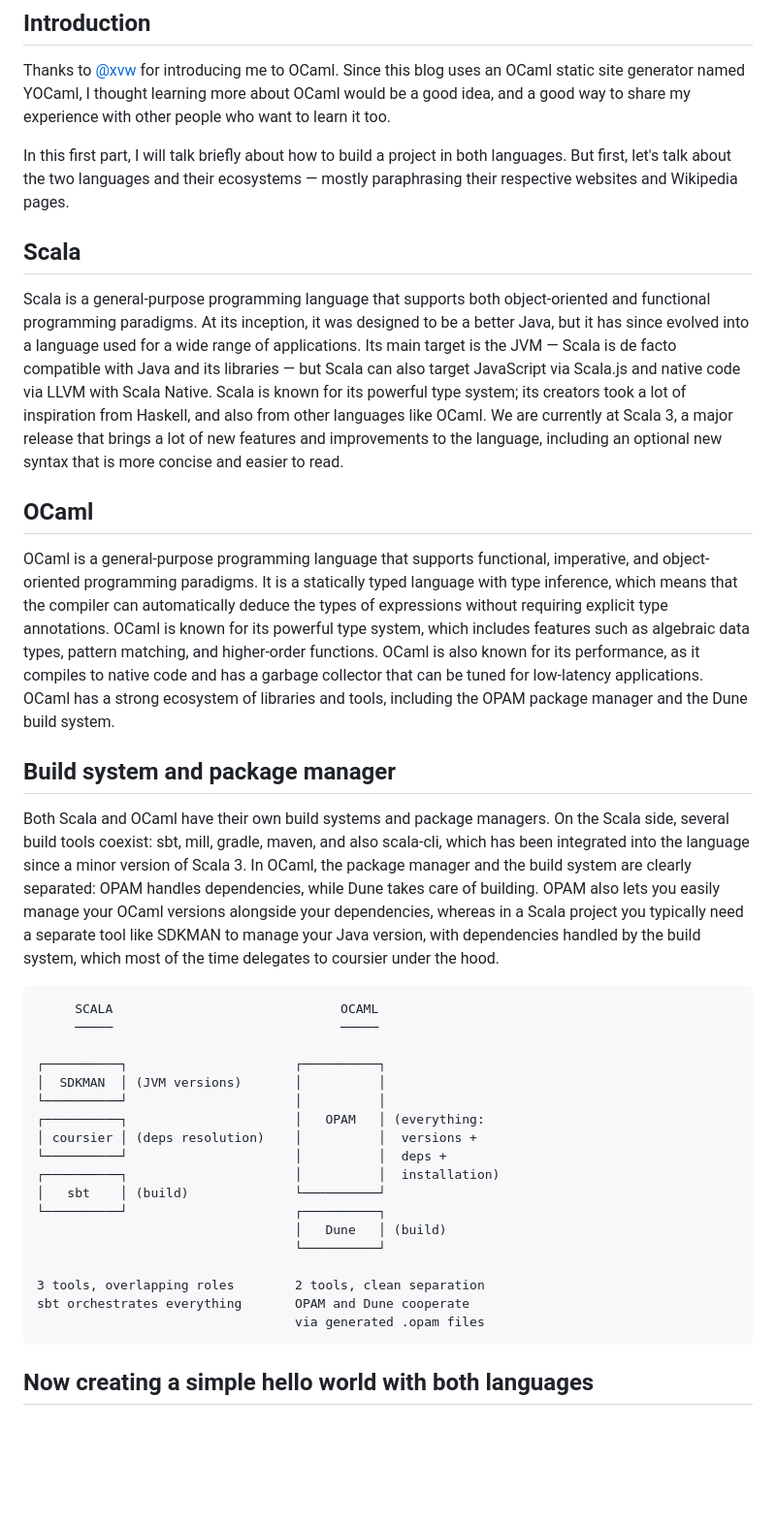
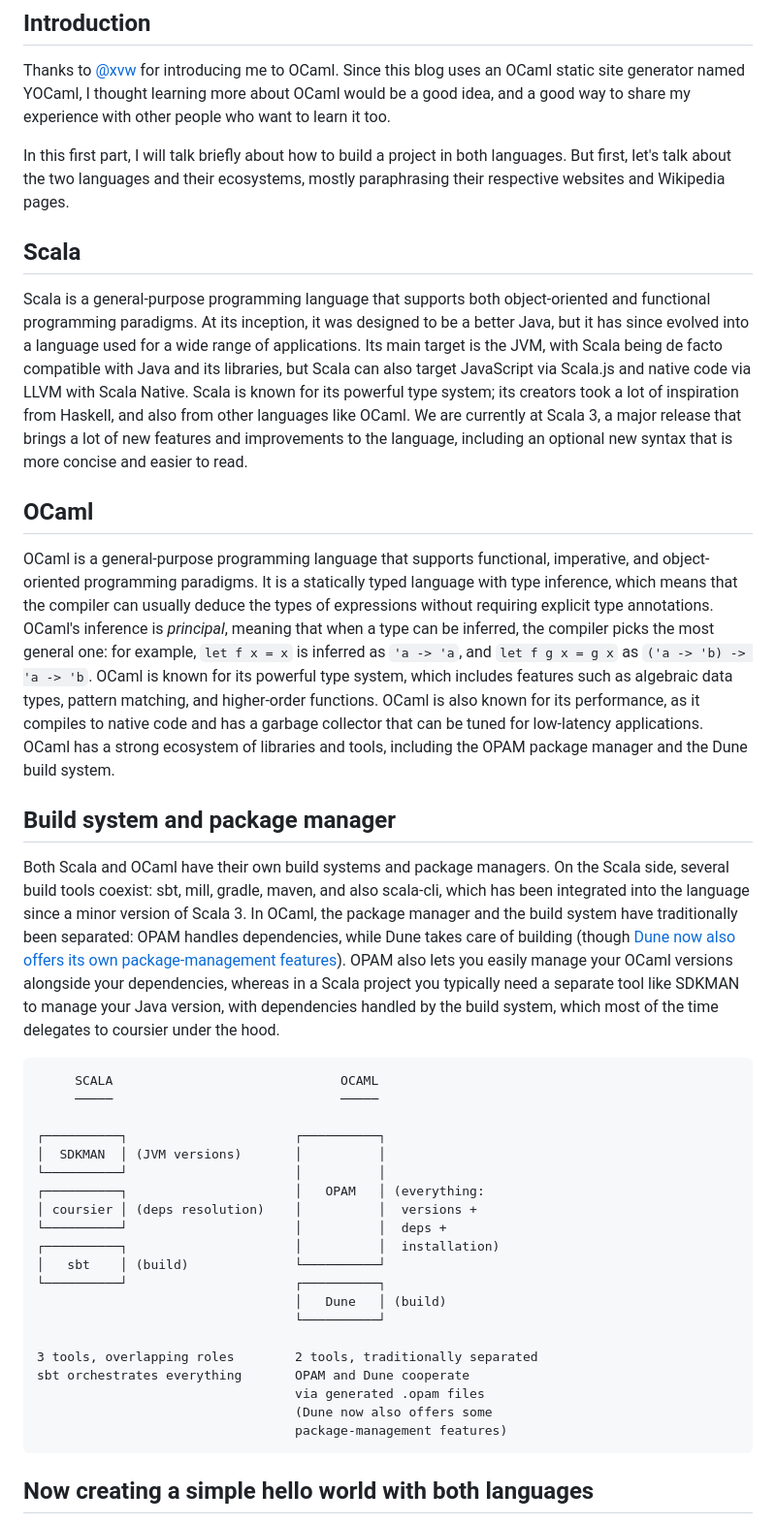
Before and after one commit to bthuillier/gilwath.com, a Markdown page: content/articles/from_scala_to_ocaml_part1.md, the part around one of its changes. Shown at 97% size. Drawn GitHub-style; blank space fills up the shorter version.

Commit message:
review by xvw

````diff
--- a/content/articles/from_scala_to_ocaml_part1.md
+++ b/content/articles/from_scala_to_ocaml_part1.md
@@ -8,19 +8,19 @@ date: 2026-05-30
 
 Thanks to [@xvw](https://github.com/xvw) for introducing me to OCaml. Since this blog uses an OCaml static site generator named YOCaml, I thought learning more about OCaml would be a good idea, and a good way to share my experience with other people who want to learn it too.
 
-In this first part, I will talk briefly about how to build a project in both languages. But first, let's talk about the two languages and their ecosystems — mostly paraphrasing their respective websites and Wikipedia pages.
+In this first part, I will talk briefly about how to build a project in both languages. But first, let's talk about the two languages and their ecosystems, mostly paraphrasing their respective websites and Wikipedia pages.
 
 ## Scala
 
-Scala is a general-purpose programming language that supports both object-oriented and functional programming paradigms. At its inception, it was designed to be a better Java, but it has since evolved into a language used for a wide range of applications. Its main target is the JVM — Scala is de facto compatible with Java and its libraries — but Scala can also target JavaScript via Scala.js and native code via LLVM with Scala Native. Scala is known for its powerful type system; its creators took a lot of inspiration from Haskell, and also from other languages like OCaml. We are currently at Scala 3, a major release that brings a lot of new features and improvements to the language, including an optional new syntax that is more concise and easier to read.
+Scala is a general-purpose programming language that supports both object-oriented and functional programming paradigms. At its inception, it was designed to be a better Java, but it has since evolved into a language used for a wide range of applications. Its main target is the JVM, with Scala being de facto compatible with Java and its libraries, but Scala can also target JavaScript via Scala.js and native code via LLVM with Scala Native. Scala is known for its powerful type system; its creators took a lot of inspiration from Haskell, and also from other languages like OCaml. We are currently at Scala 3, a major release that brings a lot of new features and improvements to the language, including an optional new syntax that is more concise and easier to read.
 
 ## OCaml
 
-OCaml is a general-purpose programming language that supports functional, imperative, and object-oriented programming paradigms. It is a statically typed language with type inference, which means that the compiler can automatically deduce the types of expressions without requiring explicit type annotations. OCaml is known for its powerful type system, which includes features such as algebraic data types, pattern matching, and higher-order functions. OCaml is also known for its performance, as it compiles to native code and has a garbage collector that can be tuned for low-latency applications. OCaml has a strong ecosystem of libraries and tools, including the OPAM package manager and the Dune build system.
+OCaml is a general-purpose programming language that supports functional, imperative, and object-oriented programming paradigms. It is a statically typed language with type inference, which means that the compiler can usually deduce the types of expressions without requiring explicit type annotations. OCaml's inference is *principal*, meaning that when a type can be inferred, the compiler picks the most general one: for example, `let f x = x` is inferred as `'a -> 'a`, and `let f g x = g x` as `('a -> 'b) -> 'a -> 'b`. OCaml is known for its powerful type system, which includes features such as algebraic data types, pattern matching, and higher-order functions. OCaml is also known for its performance, as it compiles to native code and has a garbage collector that can be tuned for low-latency applications. OCaml has a strong ecosystem of libraries and tools, including the OPAM package manager and the Dune build system.
 
 ## Build system and package manager
 
-Both Scala and OCaml have their own build systems and package managers. On the Scala side, several build tools coexist: sbt, mill, gradle, maven, and also scala-cli, which has been integrated into the language since a minor version of Scala 3. In OCaml, the package manager and the build system are clearly separated: OPAM handles dependencies, while Dune takes care of building. OPAM also lets you easily manage your OCaml versions alongside your dependencies, whereas in a Scala project you typically need a separate tool like SDKMAN to manage your Java version, with dependencies handled by the build system, which most of the time delegates to coursier under the hood.
+Both Scala and OCaml have their own build systems and package managers. On the Scala side, several build tools coexist: sbt, mill, gradle, maven, and also scala-cli, which has been integrated into the language since a minor version of Scala 3. In OCaml, the package manager and the build system have traditionally been separated: OPAM handles dependencies, while Dune takes care of building (though [Dune now also offers its own package-management features](https://dune.readthedocs.io/en/stable/explanation/package-management.html)). OPAM also lets you easily manage your OCaml versions alongside your dependencies, whereas in a Scala project you typically need a separate tool like SDKMAN to manage your Java version, with dependencies handled by the build system, which most of the time delegates to coursier under the hood.
 
 ```
      SCALA                              OCAML
@@ -38,9 +38,11 @@ Both Scala and OCaml have their own build systems and package managers. On the S
                                   │   Dune   │ (build)
                                   └──────────┘
 
-3 tools, overlapping roles        2 tools, clean separation
+3 tools, overlapping roles        2 tools, traditionally separated
 sbt orchestrates everything       OPAM and Dune cooperate
                                   via generated .opam files
+                                  (Dune now also offers some
+                                  package-management features)
 ```
 
 ## Now creating a simple hello world with both languages
````
Also changed, not shown: other parts of content/articles/from_scala_to_ocaml_part1.md (+4 -0 lines).
